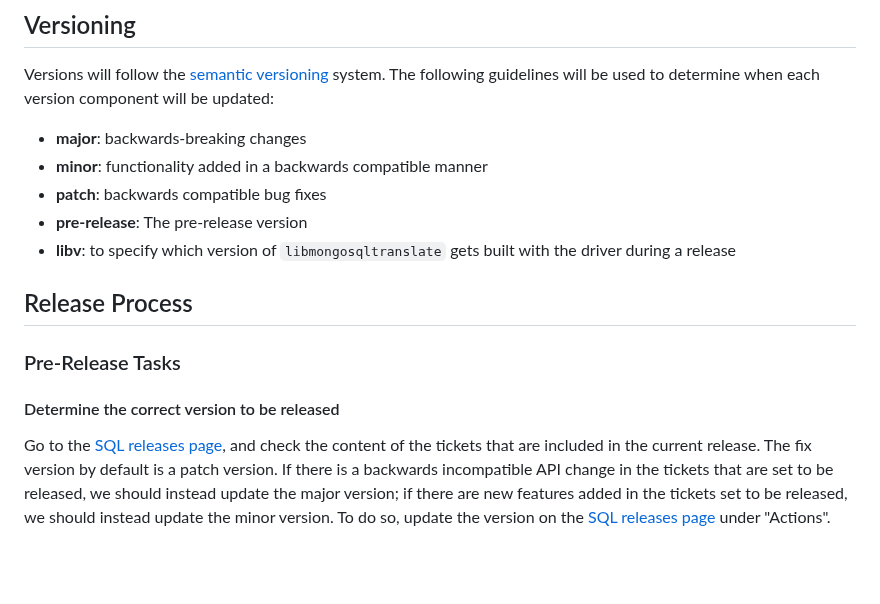
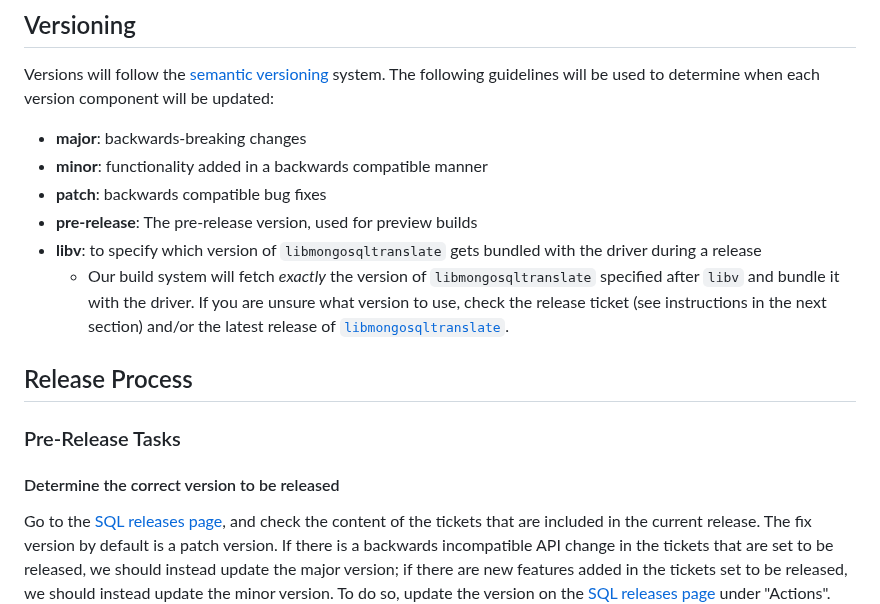
Before and after one commit to mongodb/mongo-odbc-driver, a Markdown page: RELEASE.md, the part around one of its changes. Drawn GitHub-style; blank space fills up the shorter version.

```diff
--- a/RELEASE.md
+++ b/RELEASE.md
@@ -9,13 +9,17 @@ The following guidelines will be used to determine when each version component w
 - **major**: backwards-breaking changes
 - **minor**: functionality added in a backwards compatible manner
 - **patch**: backwards compatible bug fixes
-- **pre-release**: The pre-release version
-- **libv**: to specify which version of `libmongosqltranslate` gets built with the driver during a release
+- **pre-release**: The pre-release version, used for preview builds
+- **libv**: to specify which version of `libmongosqltranslate` gets bundled with the driver during a release
+  - Our build system will fetch *exactly* the version of `libmongosqltranslate` specified after `libv` and bundle it with the driver. If you are unsure
+  what version to use, check the release ticket (see instructions in the next section) and/or the latest release of [`libmongosqltranslate`](https://github.com/10gen/mongosql-rs).
 
 ## Release Process
+
 ### Pre-Release Tasks
 
 #### Determine the correct version to be released
+
 Go to the [SQL releases page](https://jira.mongodb.org/projects/SQL?selectedItem=com.atlassian.jira.jira-projects-plugin%3Arelease-page&status=unreleased), and check the content of the tickets that are included in the current release. The fix version by default is a patch version. If there is a backwards incompatible API change in the tickets that are set to be released, we should instead update the major version; if there are new features added in the tickets set to be released, we should instead update the minor version. To do so, update the version on the [SQL releases page](https://jira.mongodb.org/projects/SQL?selectedItem=com.atlassian.jira.jira-projects-plugin%3Arelease-page&status=unreleased) under "Actions". This will update the fix version on all of the tickets as well.
 
 #### Start Release Ticket
```
Also changed, not shown: other parts of RELEASE.md (+32 -4 lines).
